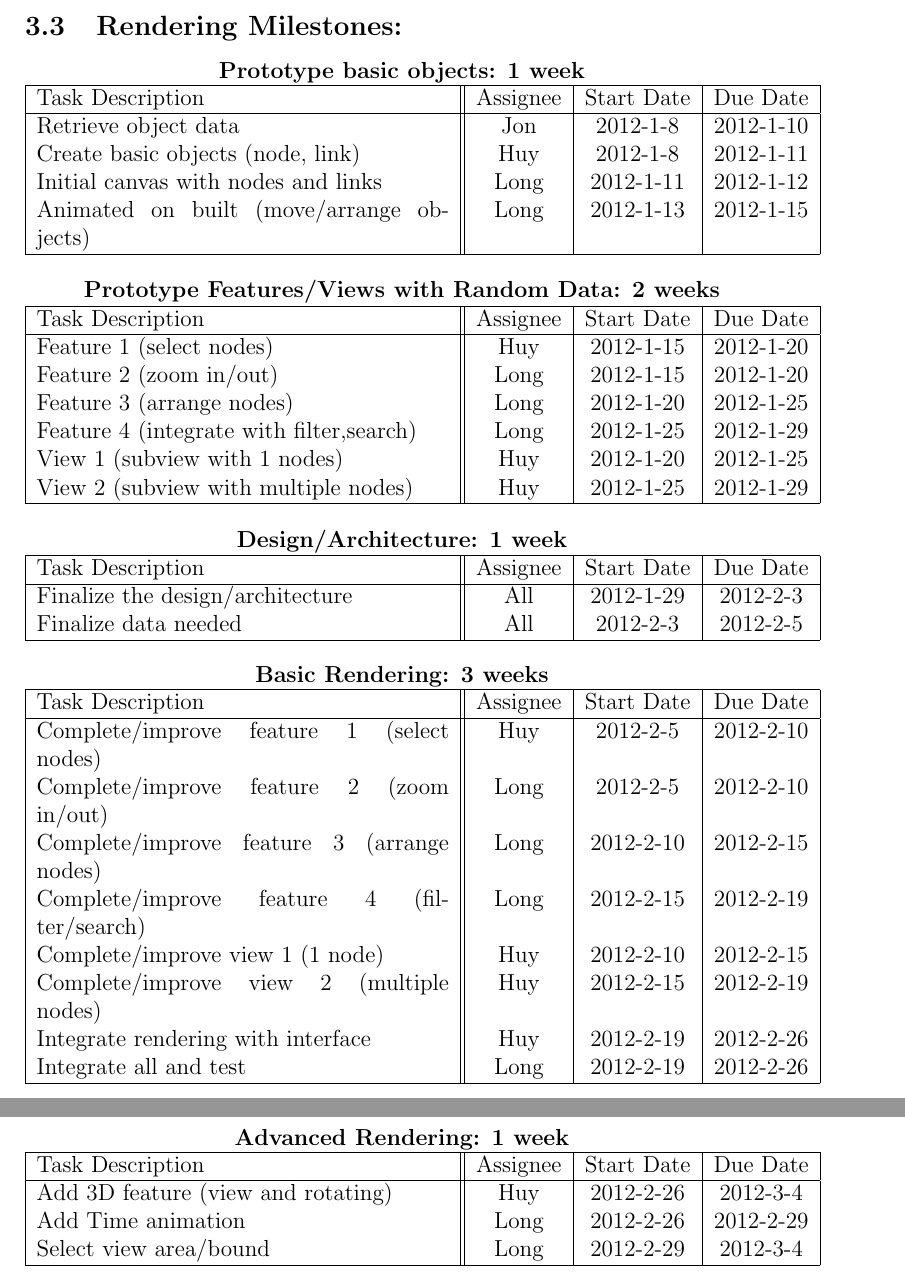
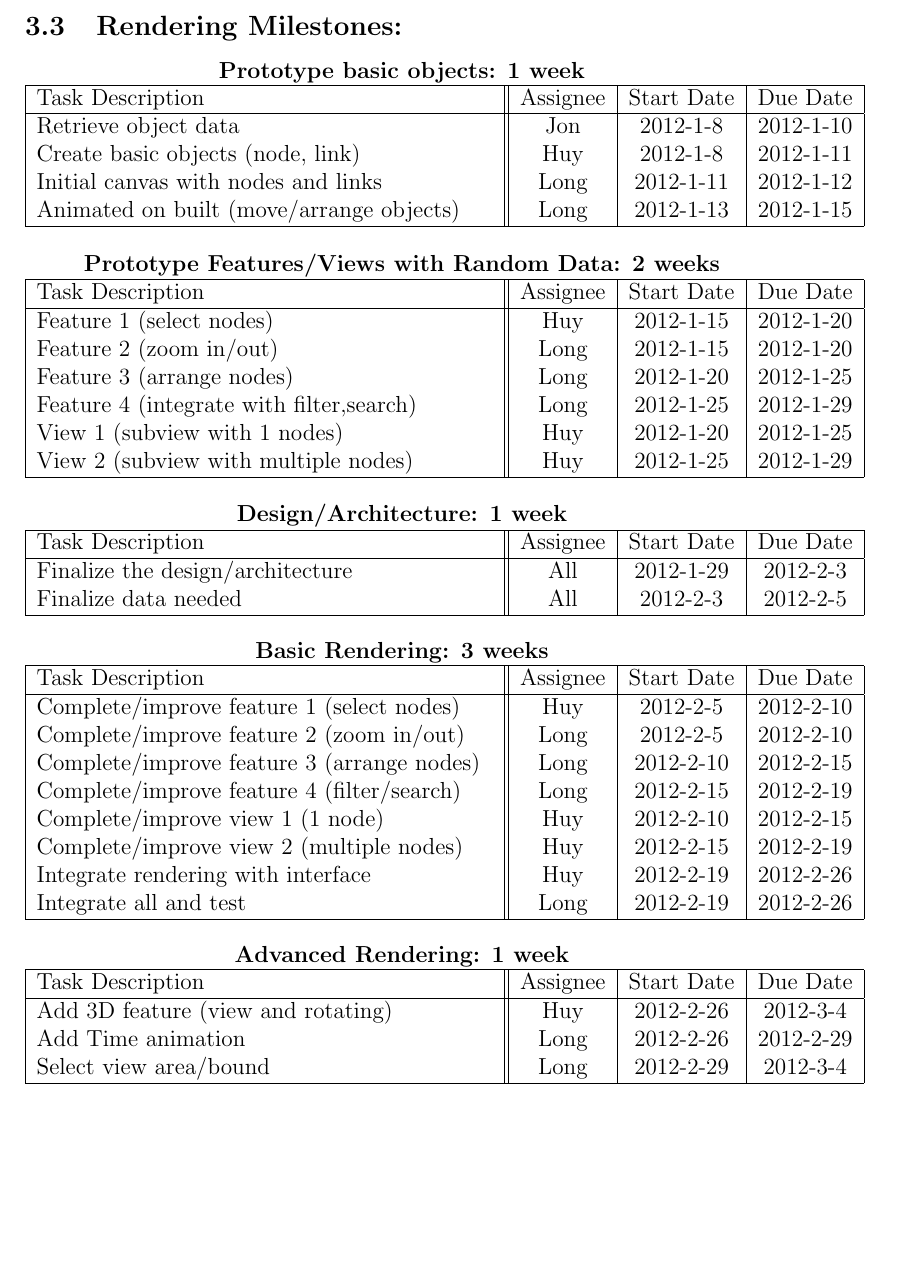
Before and after one commit to PSU-CAPSTONE-BEEEEEES/Tellagence, a LaTeX document (doc/ProjectPlan.tex): two parts of pages 7 and 8 of 9 before the commit and part of page 7 of 9 after it, the two joined at a grey line, cut so that both start at the same text, the shorter picture padded with empty space. Compiled offline with pdfLaTeX.

Commit message:
mistakenly overwrote cell width, reverted

```diff
--- a/doc/ProjectPlan.tex
+++ b/doc/ProjectPlan.tex
@@ -185,7 +185,7 @@
 
   \begin{center}
 		{\bf Prototype basic objects: 1 week}
-    \begin{tabular}{| p{7.5cm} || c | c | c | }
+    \begin{tabular}{| p{8.3cm} || c | c | c | }
       \hline
       Task Description & Assignee & Start Date & Due Date \\
       \hline
@@ -199,7 +199,7 @@
 
 \begin{center}
 		{\bf Prototype Features/Views with Random Data: 2 weeks}
-    \begin{tabular}{| p{7.5cm} || c | c | c | }
+    \begin{tabular}{| p{8.3cm} || c | c | c | }
       \hline
       Task Description & Assignee & Start Date & Due Date \\
       \hline
@@ -215,7 +215,7 @@
 
   \begin{center}
 		{\bf Design/Architecture: 1 week}
-    \begin{tabular}{|p{7.5cm} || c | c | c | }
+    \begin{tabular}{|p{8.3cm} || c | c | c | }
       \hline
       Task Description & Assignee & Start Date & Due Date \\
       \hline
```
Also changed, not shown: doc/ProjectPlan.tex (4 more changed lines).
